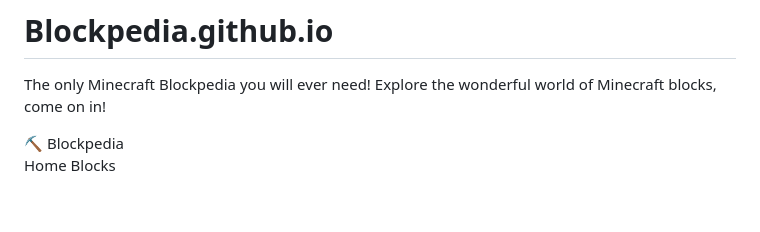
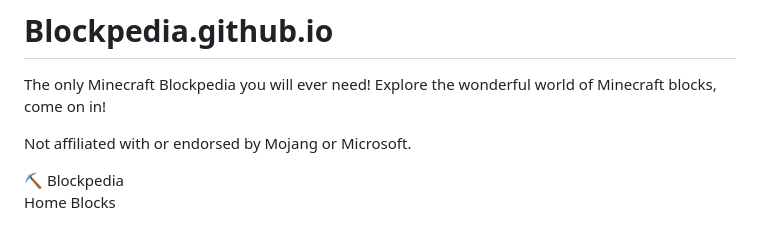
Before and after one commit to captainrex1234/Blockpedia.github.io, a Markdown page: README.md, the part around one of its changes. Drawn GitHub-style; blank space fills up the shorter version.

Commit message:
Update disclaimer about Mojang and Microsoft affiliation

```diff
--- a/README.md
+++ b/README.md
@@ -5,7 +5,7 @@ Explore the wonderful world of Minecraft blocks, come on in!
 
 
 
-
+Not affiliated with or endorsed by Mojang or Microsoft.
 <html lang="en">
 <head>
 <meta charset="utf-8">
```
Also changed, not shown: other parts of README.md (+1 -1 lines).
